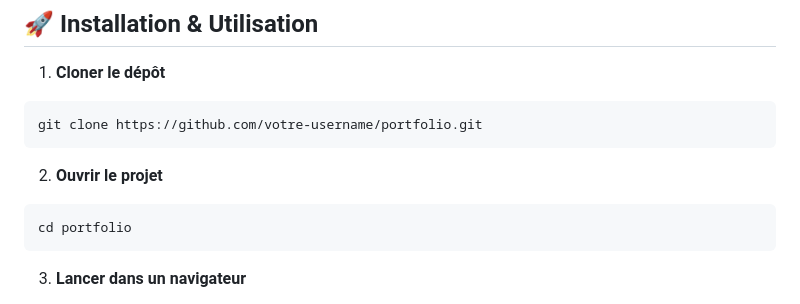
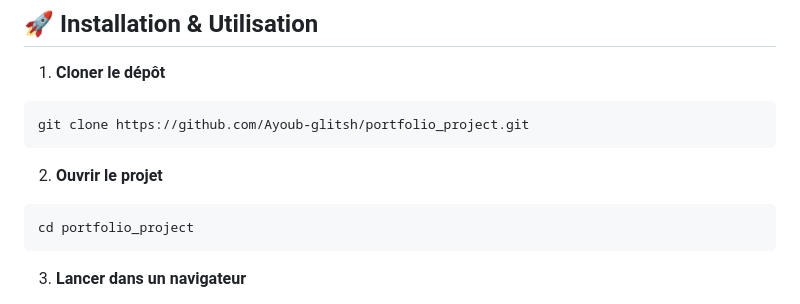
Before and after one commit to Ayoub-glitsh/portfolio_project, a Markdown page: README.md, the part around the change. Rendered like a GitHub page.

````diff
--- a/README.md
+++ b/README.md
@@ -117,12 +117,12 @@ Projet moderne déployé récemment s’intégrant dans mon parcours de dévelop
 
 1. **Cloner le dépôt**
 ```bash
-git clone https://github.com/votre-username/portfolio.git
+git clone https://github.com/Ayoub-glitsh/portfolio_project.git
 ```
 
 2. **Ouvrir le projet**
 ```bash
-cd portfolio
+cd portfolio_project
 ```
 
 3. **Lancer dans un navigateur**
````
